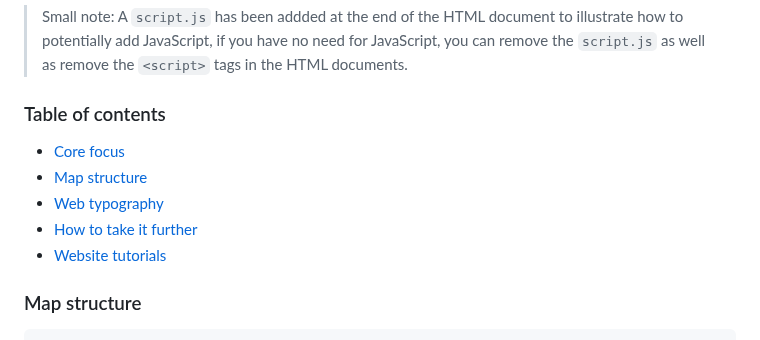
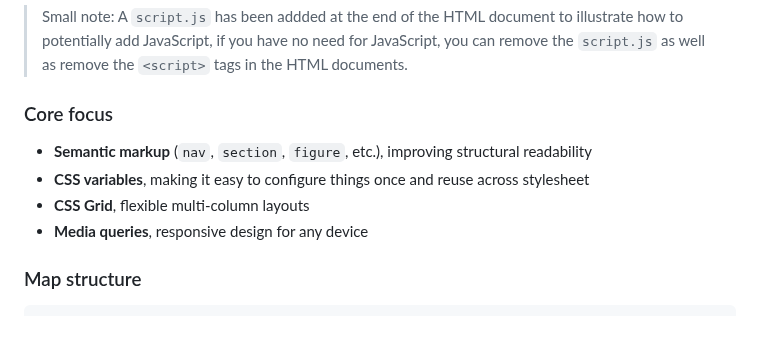
Before and after one commit to francois-gm/go-kabk-y2-portfolio, a Markdown page: 02 - 20250410 - Building your page/README.md, the part around the change. Drawn GitHub-style.

```diff
--- a/02 - 20250410 - Building your page/README.md
+++ b/02 - 20250410 - Building your page/README.md
@@ -4,13 +4,12 @@ We will work from a simple HTML template that covers the essentials.
 
 > Small note: A `script.js` has been addded at the end of the HTML document to illustrate how to potentially add JavaScript, if you have no need for JavaScript, you can remove the `script.js` as well as remove the `<script>` tags in the HTML documents.
 
-### Table of contents
+### Core focus
 
-- [Core focus](#core-focus)
-- [Map structure](#map-structure)
-- [Web typography](#web-typography)
-- [How to take it further](#how-to-take-it-further)
-- [Website tutorials](#website-tutorials)
+- **Semantic markup** (`nav`, `section`, `figure`, etc.), improving structural readability
+- **CSS variables**, making it easy to configure things once and reuse across stylesheet
+- **CSS Grid**, flexible multi-column layouts
+- **Media queries**, responsive design for any device
 
 ### Map structure
 
```
